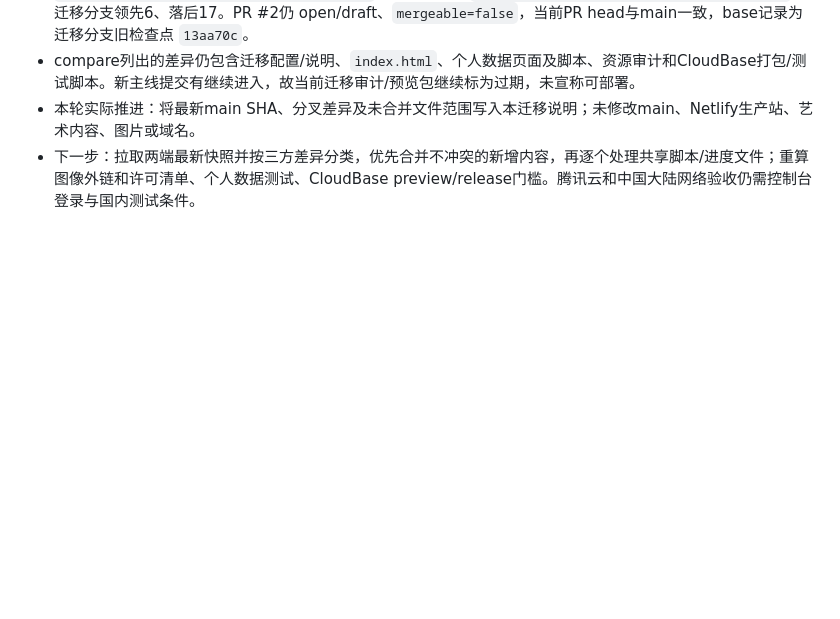
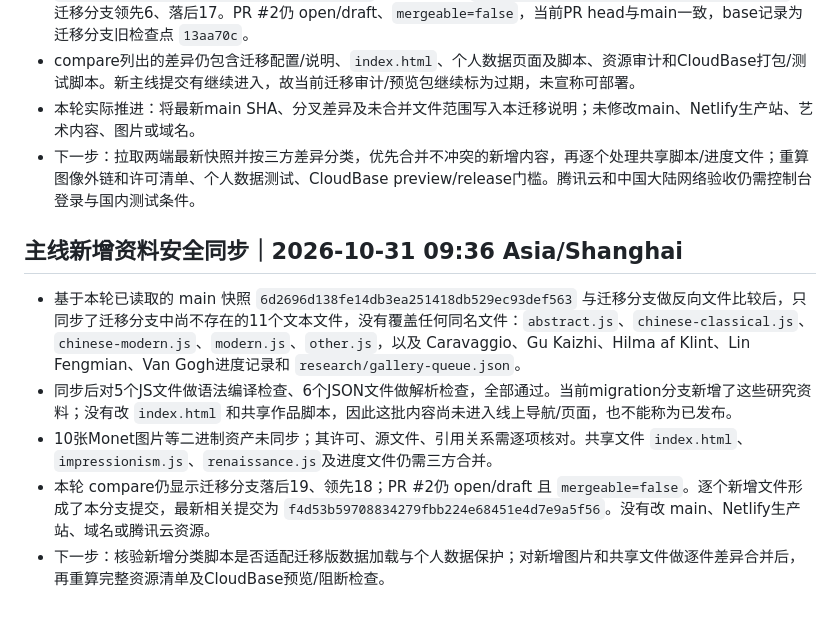
Before and after one commit to EnsobyShuffle/artgallerybyenso, a Markdown page: docs/MIGRATION_MAINLAND.md, the part around the change. GitHub-like rendering; blank space fills up the shorter version.

Commit message:
docs: document safe sync of isolated main additions

```diff
--- a/docs/MIGRATION_MAINLAND.md
+++ b/docs/MIGRATION_MAINLAND.md
@@ -124,3 +124,12 @@ tcb hosting deploy ./build/cloudbase --verify --safe -e "$TCB_ENV_ID"
 - compare列出的差异仍包含迁移配置/说明、`index.html`、个人数据页面及脚本、资源审计和CloudBase打包/测试脚本。新主线提交有继续进入，故当前迁移审计/预览包继续标为过期，未宣称可部署。
 - 本轮实际推进：将最新main SHA、分叉差异及未合并文件范围写入本迁移说明；未修改main、Netlify生产站、艺术内容、图片或域名。
 - 下一步：拉取两端最新快照并按三方差异分类，优先合并不冲突的新增内容，再逐个处理共享脚本/进度文件；重算图像外链和许可清单、个人数据测试、CloudBase preview/release门槛。腾讯云和中国大陆网络验收仍需控制台登录与国内测试条件。
+
+
+## 主线新增资料安全同步｜2026-10-31 09:36 Asia/Shanghai
+
+- 基于本轮已读取的 main 快照 `6d2696d138fe14db3ea251418db529ec93def563` 与迁移分支做反向文件比较后，只同步了迁移分支中尚不存在的11个文本文件，没有覆盖任何同名文件：`abstract.js`、`chinese-classical.js`、`chinese-modern.js`、`modern.js`、`other.js`，以及 Caravaggio、Gu Kaizhi、Hilma af Klint、Lin Fengmian、Van Gogh进度记录和 `research/gallery-queue.json`。
+- 同步后对5个JS文件做语法编译检查、6个JSON文件做解析检查，全部通过。当前migration分支新增了这些研究资料；没有改 `index.html` 和共享作品脚本，因此这批内容尚未进入线上导航/页面，也不能称为已发布。
+- 10张Monet图片等二进制资产未同步；其许可、源文件、引用关系需逐项核对。共享文件 `index.html`、`impressionism.js`、`renaissance.js`及进度文件仍需三方合并。
+- 本轮 compare仍显示迁移分支落后19、领先18；PR #2仍 open/draft 且 `mergeable=false`。逐个新增文件形成了本分支提交，最新相关提交为 `f4d53b59708834279fbb224e68451e4d7e9a5f56`。没有改 main、Netlify生产站、域名或腾讯云资源。
+- 下一步：核验新增分类脚本是否适配迁移版数据加载与个人数据保护；对新增图片和共享文件做逐件差异合并后，再重算完整资源清单及CloudBase预览/阻断检查。
```
